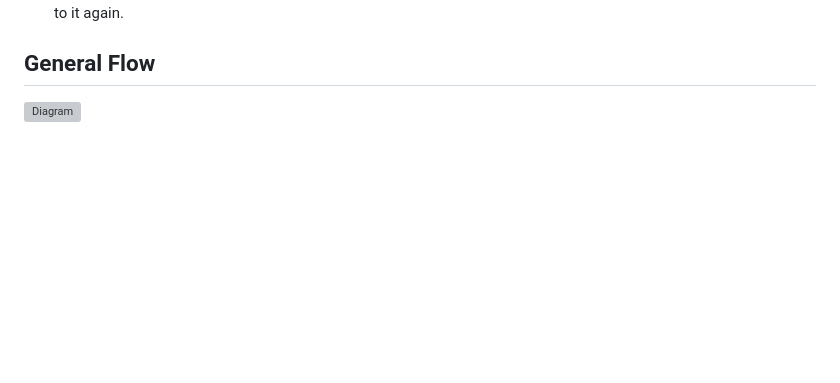
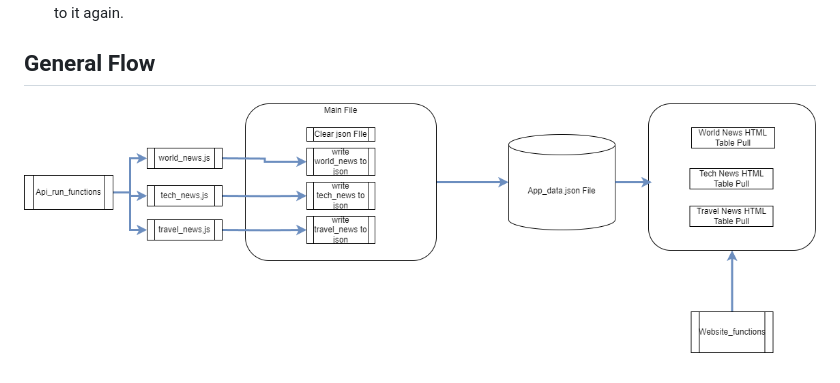
Before and after one commit to jelani-j/minimal_informer, a Markdown page: README.md, the part around the change. GitHub-like rendering; pictures changed too: local_diagram.png (added); blank space fills up the shorter version; grey boxes are pictures that could not be loaded.

Commit message:
updated diagram reference

```diff
--- a/README.md
+++ b/README.md
@@ -17,4 +17,4 @@ This project has many files, in order to build and launch the website, below I w
 #### Data Population
 - "main": this file makes a call to all of the other website pages to store the data to api_data, this is ran once a week to ensure the information stays up to date. this first clears all of the information in the api_data file before writing to it again.
 ## General Flow
-![Diagram](images/local_diagram.png)
+![Diagram](local_diagram.png)
```
